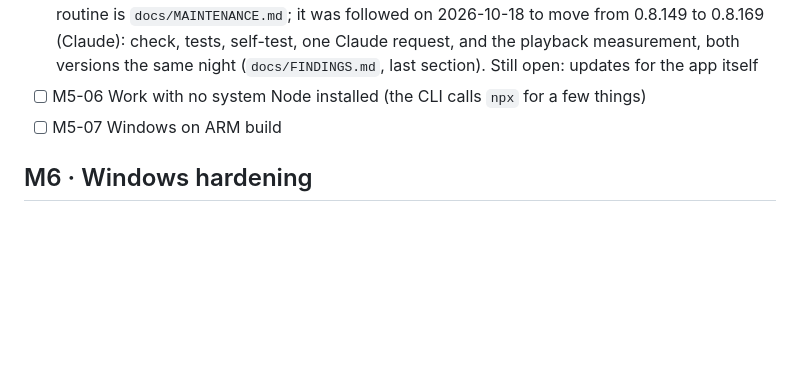
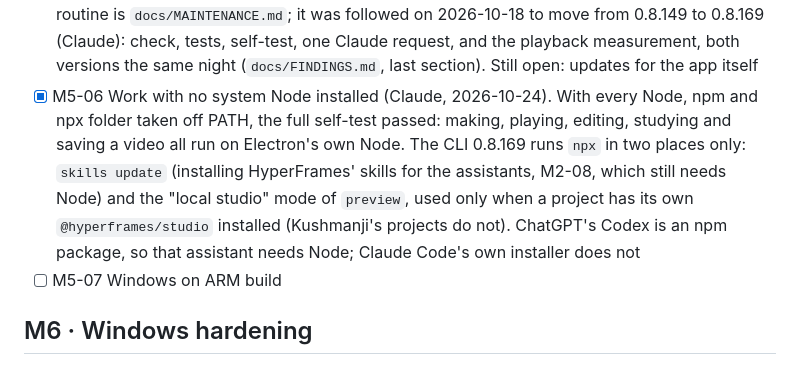
Before and after one commit to webziko/kushmanji, a Markdown page: PROGRESS.md, the part around the change. Drawn GitHub-style; blank space fills up the shorter version.

Commit message:
docs: Kushmanji works on a PC without Node; only the assistants' skills and Codex need it (M5-06)
The full self-test passed with every Node, npm and npx folder taken off PATH.

Co-Authored-By: Claude Opus 5.5 <noreply@anthropic.com>

```diff
--- a/PROGRESS.md
+++ b/PROGRESS.md
@@ -199,7 +199,12 @@ Do not build them.
       `docs/MAINTENANCE.md`; it was followed on 2026-10-18 to move from 0.8.149 to 0.8.169 (Claude): check,
       tests, self-test, one Claude request, and the playback measurement, both versions the same night
       (`docs/FINDINGS.md`, last section). Still open: updates for the app itself
-- [ ] M5-06 Work with no system Node installed (the CLI calls `npx` for a few things)
+- [x] M5-06 Work with no system Node installed (Claude, 2026-10-24). With every Node, npm and npx folder taken off
+      PATH, the full self-test passed: making, playing, editing, studying and saving a video all run on Electron's
+      own Node. The CLI 0.8.169 runs `npx` in two places only: `skills update` (installing HyperFrames' skills for
+      the assistants, M2-08, which still needs Node) and the "local studio" mode of `preview`, used only when a
+      project has its own `@hyperframes/studio` installed (Kushmanji's projects do not). ChatGPT's Codex is an npm
+      package, so that assistant needs Node; Claude Code's own installer does not
 - [ ] M5-07 Windows on ARM build
 
 ## M6 · Windows hardening
```
